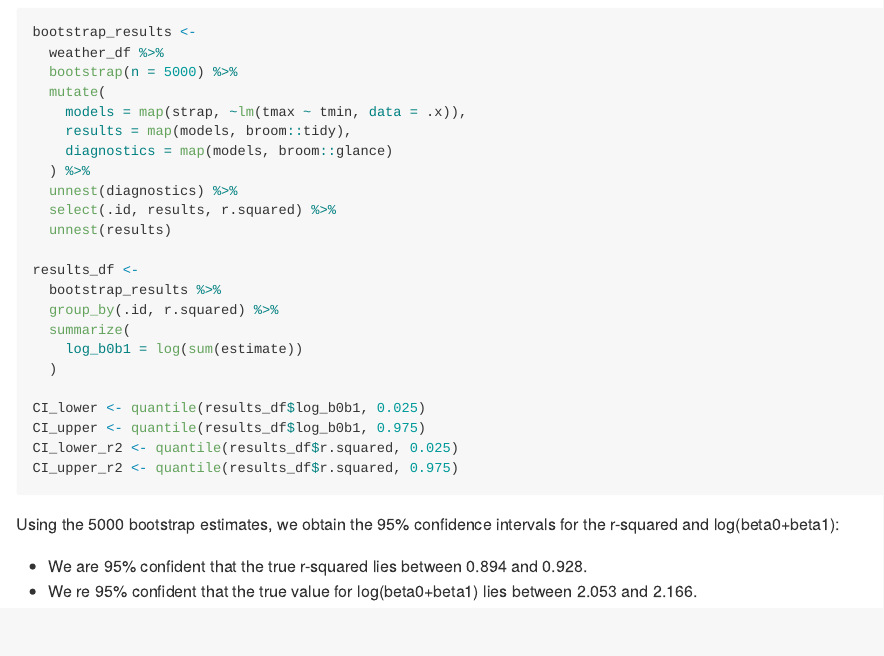
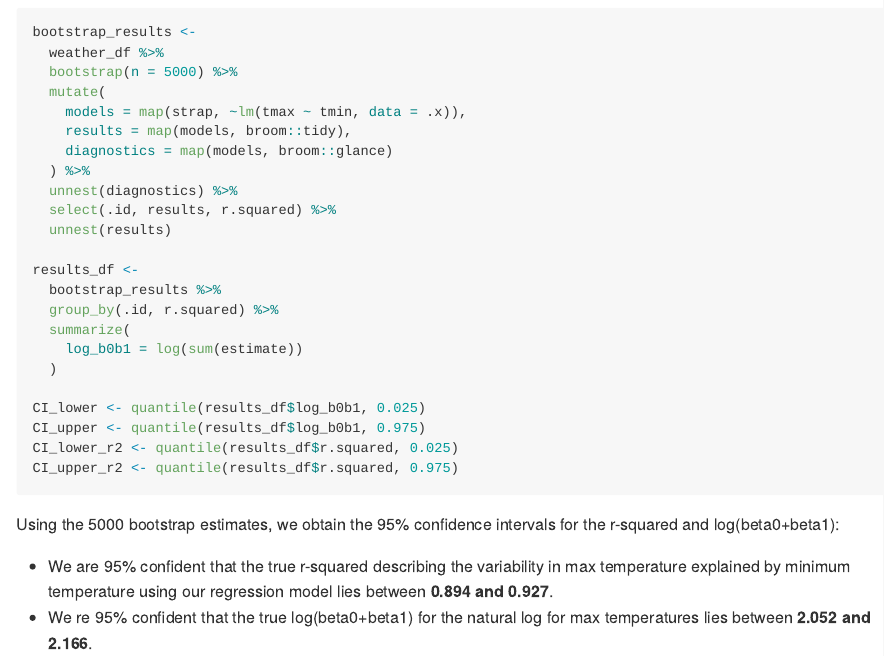
Before and after one commit to sydngg/p8105_hw6_sn2863, an R Markdown document (p8105_hw6_sn2863.Rmd): the page in a window 1100 px wide, from 7950 px down. The pictures show the output file p8105_hw6_sn2863.md that the author committed with the source, drawn offline in the style of GitHub; long lines of code are wrapped.

Commit message:
Adding context to answer in problem 3, and fixing math formatting after a failed attempt to use LaTex language

```diff
--- a/p8105_hw6_sn2863.Rmd
+++ b/p8105_hw6_sn2863.Rmd
@@ -297,5 +297,5 @@ CI_upper_r2 <- quantile(results_df$r.squared, 0.975)
 
 Using the 5000 bootstrap estimates, we obtain the 95% confidence intervals for the r-squared and log(beta0+beta1):
 
-* We are 95% confident that the true r-squared lies between `r round(CI_lower_r2,3)` and `r round(CI_upper_r2,3)`.
-* We re 95% confident that the true value for log(beta0+beta1) lies between `r round(CI_lower,3)` and `r round(CI_upper,3)`.
+* We are 95% confident that the true r-squared describing the variability in max temperature explained by minimum temperature using our regression model lies between **`r round(CI_lower_r2,3)` and `r round(CI_upper_r2,3)`**.
+* We re 95% confident that the true log(beta0+beta1) for the natural log for max temperatures lies between **`r round(CI_lower,3)` and `r round(CI_upper,3)`**.
```
Also changed, not shown: p8105_hw6_sn2863.md, p8105_hw6_sn2863_files/figure-gfm/unnamed-chunk-9-1.png.
